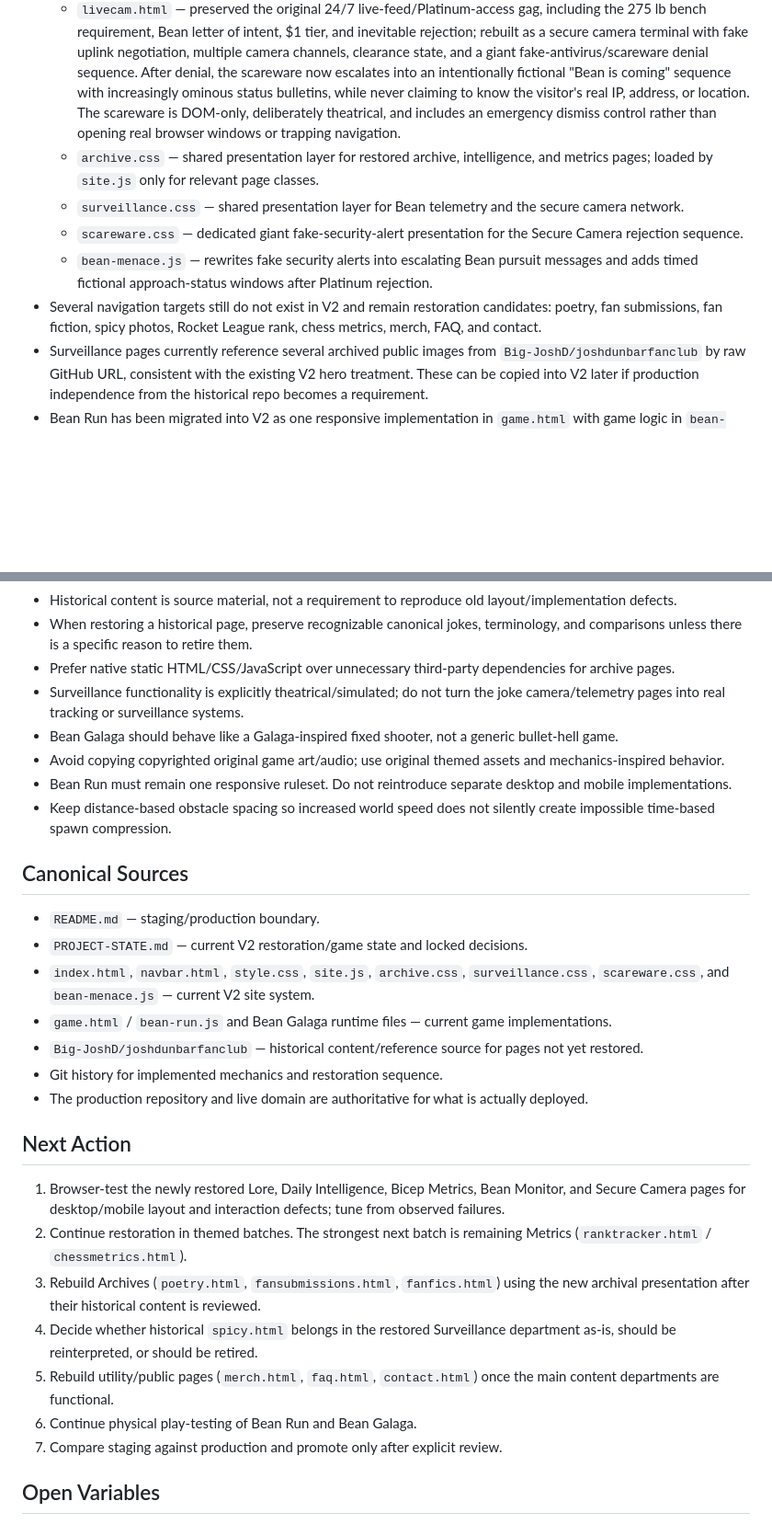
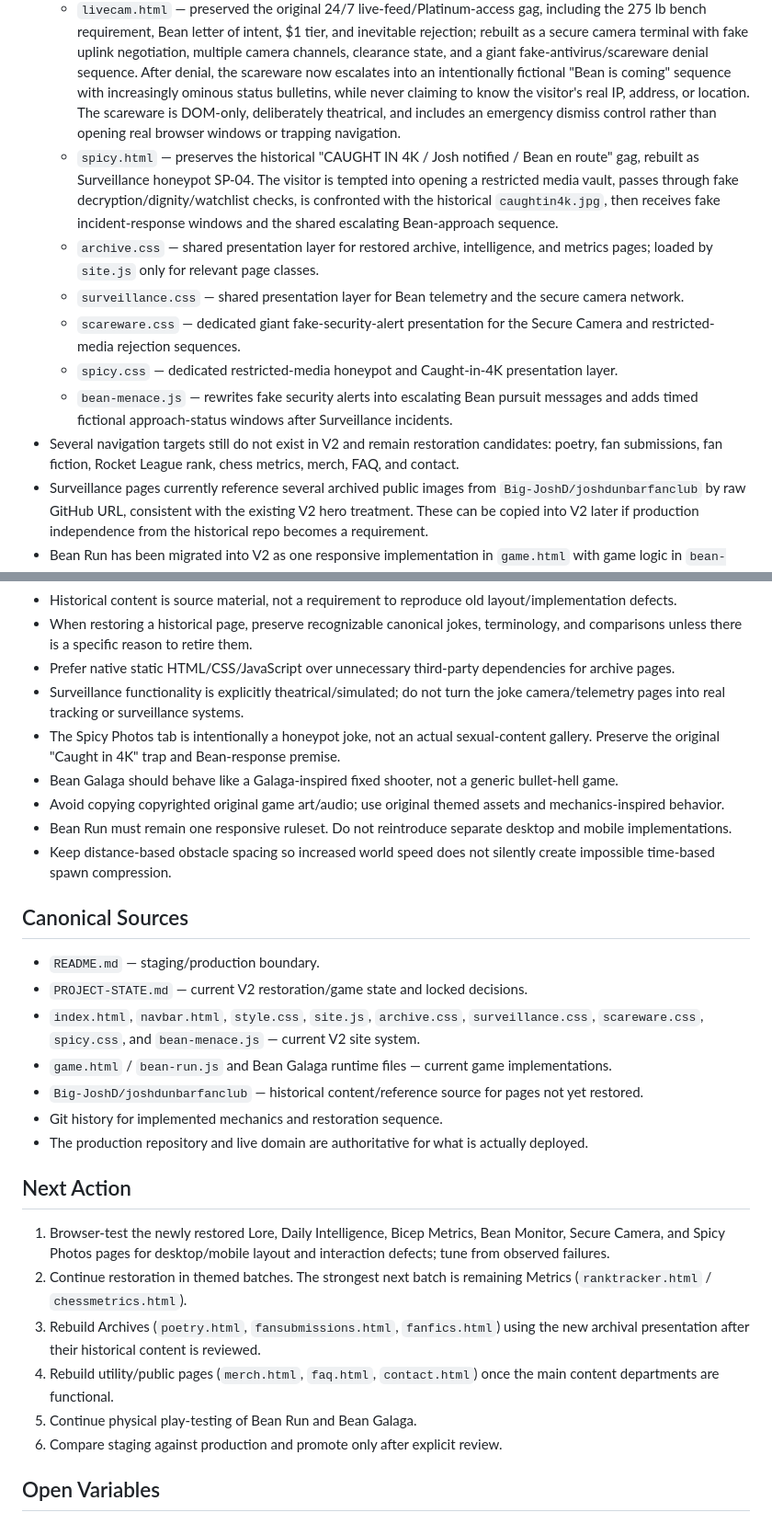
Before and after one commit to caleblong19ai-code/joshdunbarfanclub2, a Markdown page: PROJECT-STATE.md, 2 parts joined by grey strips. Shown at 92% size. GitHub-like rendering; blank space fills up the shorter version.

Commit message:
Document restored spicy photos honeypot

```diff
--- a/PROJECT-STATE.md
+++ b/PROJECT-STATE.md
@@ -19,11 +19,13 @@ Maintain and refine the V2 redesign, Bean Run, Bean Galaga, and restored histori
   - `bicepsize.html` — preserved the softball / bowling ball / Vegas Sphere / singularity progression, rebuilt as an interactive normalized comparison lab rather than relying on the old Chart.js/Infinity chart behavior.
   - `beancam.html` — preserved the original Bean Tracker premise and absurd 1–2 billion kB power readings, rebuilt as a live simulated electrical telemetry console with saturation state, arc rate, field stability, threat posture, confidence, overload handling, and a rolling event log.
   - `livecam.html` — preserved the original 24/7 live-feed/Platinum-access gag, including the 275 lb bench requirement, Bean letter of intent, $1 tier, and inevitable rejection; rebuilt as a secure camera terminal with fake uplink negotiation, multiple camera channels, clearance state, and a giant fake-antivirus/scareware denial sequence. After denial, the scareware now escalates into an intentionally fictional "Bean is coming" sequence with increasingly ominous status bulletins, while never claiming to know the visitor's real IP, address, or location. The scareware is DOM-only, deliberately theatrical, and includes an emergency dismiss control rather than opening real browser windows or trapping navigation.
+  - `spicy.html` — preserves the historical "CAUGHT IN 4K / Josh notified / Bean en route" gag, rebuilt as Surveillance honeypot SP-04. The visitor is tempted into opening a restricted media vault, passes through fake decryption/dignity/watchlist checks, is confronted with the historical `caughtin4k.jpg`, then receives fake incident-response windows and the shared escalating Bean-approach sequence.
   - `archive.css` — shared presentation layer for restored archive, intelligence, and metrics pages; loaded by `site.js` only for relevant page classes.
   - `surveillance.css` — shared presentation layer for Bean telemetry and the secure camera network.
-  - `scareware.css` — dedicated giant fake-security-alert presentation for the Secure Camera rejection sequence.
-  - `bean-menace.js` — rewrites fake security alerts into escalating Bean pursuit messages and adds timed fictional approach-status windows after Platinum rejection.
-- Several navigation targets still do not exist in V2 and remain restoration candidates: poetry, fan submissions, fan fiction, spicy photos, Rocket League rank, chess metrics, merch, FAQ, and contact.
+  - `scareware.css` — dedicated giant fake-security-alert presentation for the Secure Camera and restricted-media rejection sequences.
+  - `spicy.css` — dedicated restricted-media honeypot and Caught-in-4K presentation layer.
+  - `bean-menace.js` — rewrites fake security alerts into escalating Bean pursuit messages and adds timed fictional approach-status windows after Surveillance incidents.
+- Several navigation targets still do not exist in V2 and remain restoration candidates: poetry, fan submissions, fan fiction, Rocket League rank, chess metrics, merch, FAQ, and contact.
 - Surveillance pages currently reference several archived public images from `Big-JoshD/joshdunbarfanclub` by raw GitHub URL, consistent with the existing V2 hero treatment. These can be copied into V2 later if production independence from the historical repo becomes a requirement.
 - Bean Run has been migrated into V2 as one responsive implementation in `game.html` with game logic in `bean-run.js`.
 - Bean Run now uses shared desktop/mobile physics, distance-based obstacle spacing, five explicit threat tiers, touch and keyboard controls, persistent local high scores, automatic visibility pausing, tactical lightning, synthesized sound, smaller collision boxes than the visible sprites, and cached parallax layers to reduce mobile render work.
@@ -46,6 +48,7 @@ Maintain and refine the V2 redesign, Bean Run, Bean Galaga, and restored histori
 - When restoring a historical page, preserve recognizable canonical jokes, terminology, and comparisons unless there is a specific reason to retire them.
 - Prefer native static HTML/CSS/JavaScript over unnecessary third-party dependencies for archive pages.
 - Surveillance functionality is explicitly theatrical/simulated; do not turn the joke camera/telemetry pages into real tracking or surveillance systems.
+- The Spicy Photos tab is intentionally a honeypot joke, not an actual sexual-content gallery. Preserve the original "Caught in 4K" trap and Bean-response premise.
 - Bean Galaga should behave like a Galaga-inspired fixed shooter, not a generic bullet-hell game.
 - Avoid copying copyrighted original game art/audio; use original themed assets and mechanics-inspired behavior.
 - Bean Run must remain one responsive ruleset. Do not reintroduce separate desktop and mobile implementations.
@@ -55,7 +58,7 @@ Maintain and refine the V2 redesign, Bean Run, Bean Galaga, and restored histori
 
 - `README.md` — staging/production boundary.
 - `PROJECT-STATE.md` — current V2 restoration/game state and locked decisions.
-- `index.html`, `navbar.html`, `style.css`, `site.js`, `archive.css`, `surveillance.css`, `scareware.css`, and `bean-menace.js` — current V2 site system.
+- `index.html`, `navbar.html`, `style.css`, `site.js`, `archive.css`, `surveillance.css`, `scareware.css`, `spicy.css`, and `bean-menace.js` — current V2 site system.
 - `game.html` / `bean-run.js` and Bean Galaga runtime files — current game implementations.
 - `Big-JoshD/joshdunbarfanclub` — historical content/reference source for pages not yet restored.
 - Git history for implemented mechanics and restoration sequence.
@@ -63,13 +66,12 @@ Maintain and refine the V2 redesign, Bean Run, Bean Galaga, and restored histori
 
 ## Next Action
 
-1. Browser-test the newly restored Lore, Daily Intelligence, Bicep Metrics, Bean Monitor, and Secure Camera pages for desktop/mobile layout and interaction defects; tune from observed failures.
+1. Browser-test the newly restored Lore, Daily Intelligence, Bicep Metrics, Bean Monitor, Secure Camera, and Spicy Photos pages for desktop/mobile layout and interaction defects; tune from observed failures.
 2. Continue restoration in themed batches. The strongest next batch is remaining Metrics (`ranktracker.html` / `chessmetrics.html`).
 3. Rebuild Archives (`poetry.html`, `fansubmissions.html`, `fanfics.html`) using the new archival presentation after their historical content is reviewed.
-4. Decide whether historical `spicy.html` belongs in the restored Surveillance department as-is, should be reinterpreted, or should be retired.
-5. Rebuild utility/public pages (`merch.html`, `faq.html`, `contact.html`) once the main content departments are functional.
-6. Continue physical play-testing of Bean Run and Bean Galaga.
-7. Compare staging against production and promote only after explicit review.
+4. Rebuild utility/public pages (`merch.html`, `faq.html`, `contact.html`) once the main content departments are functional.
+5. Continue physical play-testing of Bean Run and Bean Galaga.
+6. Compare staging against production and promote only after explicit review.
 
 ## Open Variables
 
```
